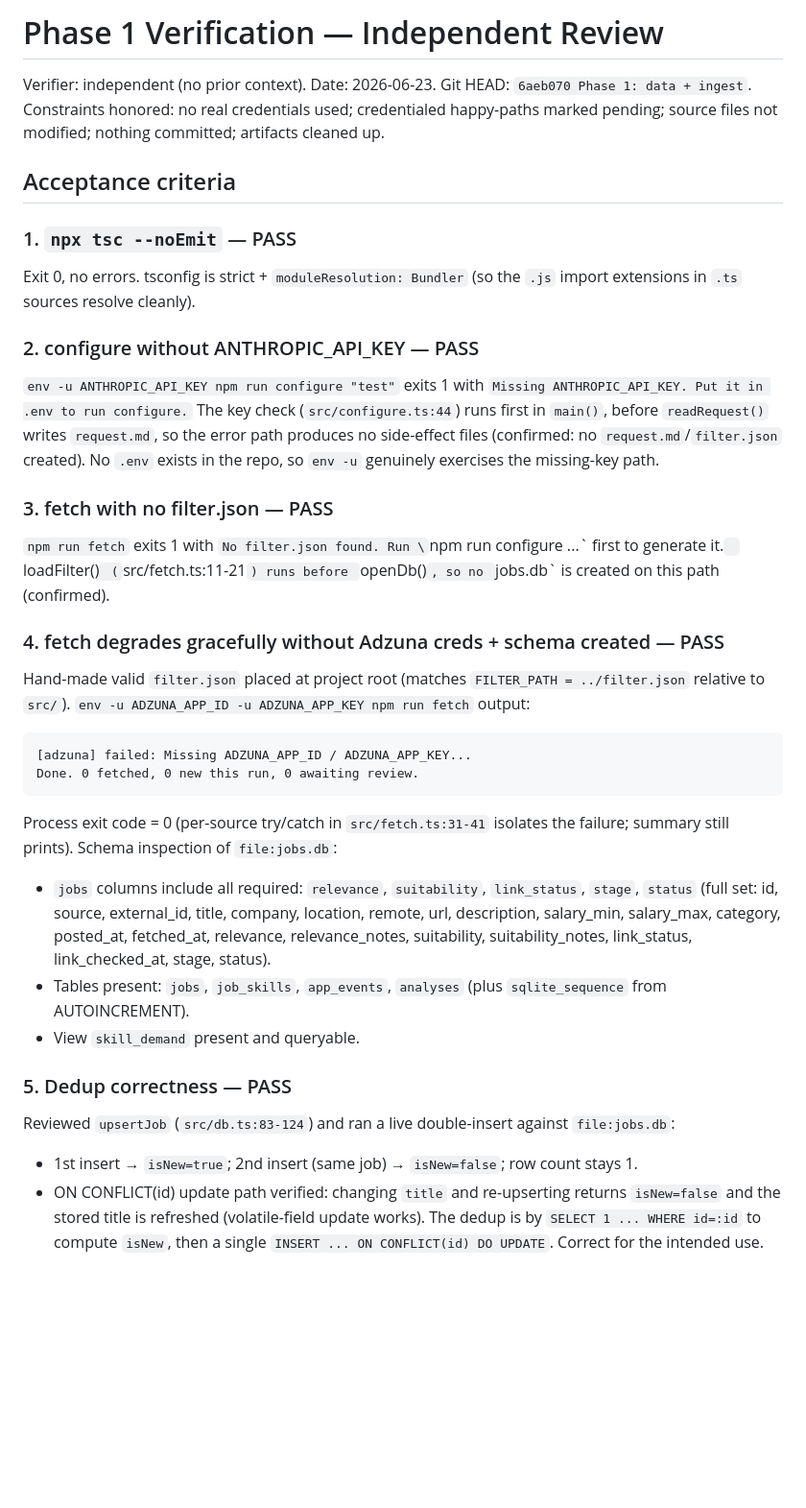
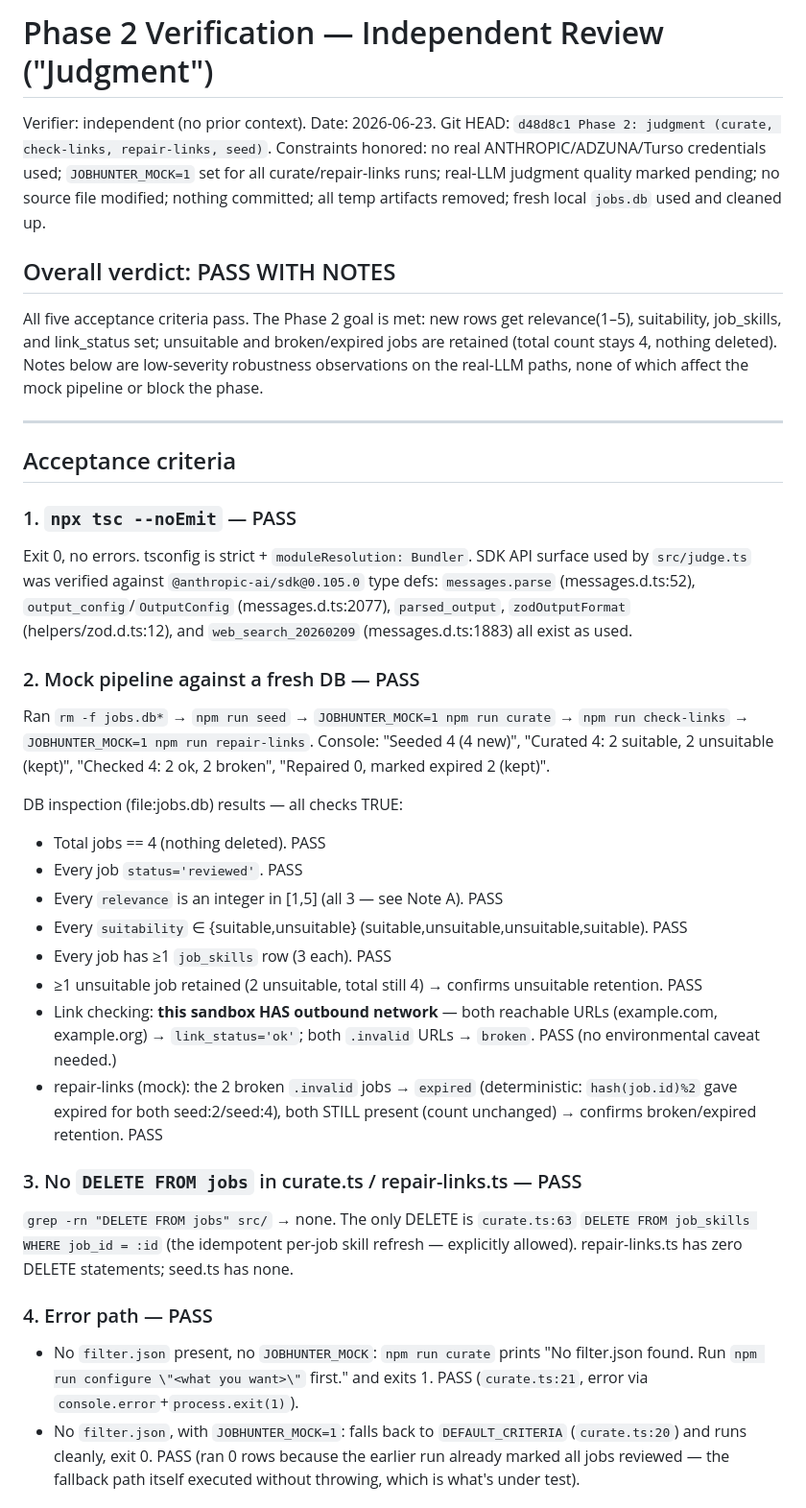
Before and after one commit to pzhiheng/jobhunting, a Markdown page: VERIFY.md, the part around one of its changes. Shown at 96% size. Drawn GitHub-style; blank space fills up the shorter version.

````diff
--- a/VERIFY.md
+++ b/VERIFY.md
@@ -1,37 +1,36 @@
-# Phase 1 Verification — Independent Review
+# Phase 2 Verification — Independent Review ("Judgment")
 
-Verifier: independent (no prior context). Date: 2026-06-23. Git HEAD: `6aeb070 Phase 1: data + ingest`.
-Constraints honored: no real credentials used; credentialed happy-paths marked pending; source files not modified; nothing committed; artifacts cleaned up.
+Verifier: independent (no prior context). Date: 2026-06-23. Git HEAD: `d48d8c1 Phase 2: judgment (curate, check-links, repair-links, seed)`.
+Constraints honored: no real ANTHROPIC/ADZUNA/Turso credentials used; `JOBHUNTER_MOCK=1` set for all curate/repair-links runs; real-LLM judgment quality marked pending; no source file modified; nothing committed; all temp artifacts removed; fresh local `jobs.db` used and cleaned up.
+
+## Overall verdict: PASS WITH NOTES
+
+All five acceptance criteria pass. The Phase 2 goal is met: new rows get relevance(1–5), suitability, job_skills, and link_status set; unsuitable and broken/expired jobs are retained (total count stays 4, nothing deleted). Notes below are low-severity robustness observations on the real-LLM paths, none of which affect the mock pipeline or block the phase.
+
+---
 
 ## Acceptance criteria
 
 ### 1. `npx tsc --noEmit` — PASS
-Exit 0, no errors. tsconfig is strict + `moduleResolution: Bundler` (so the `.js` import extensions in `.ts` sources resolve cleanly).
+Exit 0, no errors. tsconfig is strict + `moduleResolution: Bundler`. SDK API surface used by `src/judge.ts` was verified against `@anthropic-ai/sdk@0.105.0` type defs: `messages.parse` (messages.d.ts:52), `output_config`/`OutputConfig` (messages.d.ts:2077), `parsed_output`, `zodOutputFormat` (helpers/zod.d.ts:12), and `web_search_20260209` (messages.d.ts:1883) all exist as used.
 
-### 2. configure without ANTHROPIC_API_KEY — PASS
-`env -u ANTHROPIC_API_KEY npm run configure "test"` exits 1 with `Missing ANTHROPIC_API_KEY. Put it in .env to run configure.`
-The key check (`src/configure.ts:44`) runs first in `main()`, before `readRequest()` writes `request.md`, so the error path produces no side-effect files (confirmed: no `request.md`/`filter.json` created). No `.env` exists in the repo, so `env -u` genuinely exercises the missing-key path.
+### 2. Mock pipeline against a fresh DB — PASS
+Ran `rm -f jobs.db*` → `npm run seed` → `JOBHUNTER_MOCK=1 npm run curate` → `npm run check-links` → `JOBHUNTER_MOCK=1 npm run repair-links`. Console: "Seeded 4 (4 new)", "Curated 4: 2 suitable, 2 unsuitable (kept)", "Checked 4: 2 ok, 2 broken", "Repaired 0, marked expired 2 (kept)".
 
-### 3. fetch with no filter.json — PASS
-`npm run fetch` exits 1 with `No filter.json found. Run \`npm run configure ...\` first to generate it.`
-`loadFilter()` (`src/fetch.ts:11-21`) runs before `openDb()`, so no `jobs.db` is created on this path (confirmed).
+DB inspection (file:jobs.db) results — all checks TRUE:
+- Total jobs == 4 (nothing deleted). PASS
+- Every job `status='reviewed'`. PASS
+- Every `relevance` is an integer in [1,5] (all 3 — see Note A). PASS
+- Every `suitability` ∈ {suitable,unsuitable} (suitable,unsuitable,unsuitable,suitable). PASS
+- Every job has ≥1 `job_skills` row (3 each). PASS
+- ≥1 unsuitable job retained (2 unsuitable, total still 4) → confirms unsuitable retention. PASS
+- Link checking: **this sandbox HAS outbound network** — both reachable URLs (example.com, example.org) → `link_status='ok'`; both `.invalid` URLs → `broken`. PASS (no environmental caveat needed.)
+- repair-links (mock): the 2 broken `.invalid` jobs → `expired` (deterministic: `hash(job.id)%2` gave expired for both seed:2/seed:4), both STILL present (count unchanged) → confirms broken/expired retention. PASS
 
-### 4. fetch degrades gracefully without Adzuna creds + schema created — PASS
-Hand-made valid `filter.json` placed at project root (matches `FILTER_PATH = ../filter.json` relative to `src/`).
-`env -u ADZUNA_APP_ID -u ADZUNA_APP_KEY npm run fetch` output:
-```
-[adzuna] failed: Missing ADZUNA_APP_ID / ADZUNA_APP_KEY...
-Done. 0 fetched, 0 new this run, 0 awaiting review.
-```
-Process exit code = 0 (per-source try/catch in `src/fetch.ts:31-41` isolates the failure; summary still prints).
-Schema inspection of `file:jobs.db`:
-- `jobs` columns include all required: `relevance`, `suitability`, `link_status`, `stage`, `status` (full set: id, source, external_id, title, company, location, remote, url, description, salary_min, salary_max, category, posted_at, fetched_at, relevance, relevance_notes, suitability, suitability_notes, link_status, link_checked_at, stage, status).
-- Tables present: `jobs`, `job_skills`, `app_events`, `analyses` (plus `sqlite_sequence` from AUTOINCREMENT).
-- View `skill_demand` present and queryable.
+### 3. No `DELETE FROM jobs` in curate.ts / repair-links.ts — PASS
+`grep -rn "DELETE FROM jobs" src/` → none. The only DELETE is `curate.ts:63` `DELETE FROM job_skills WHERE job_id = :id` (the idempotent per-job skill refresh — explicitly allowed). repair-links.ts has zero DELETE statements; seed.ts has none.
 
-### 5. Dedup correctness — PASS
-Reviewed `upsertJob` (`src/db.ts:83-124`) and ran a live double-insert against `file:jobs.db`:
-- 1st insert → `isNew=true`; 2nd insert (same job) → `isNew=false`; row count stays 1.
-- ON CONFLICT(id) update path verified: changing `title` and re-upserting returns `isNew=false` and the stored title is refreshed (volatile-field update works).
-The dedup is by `SELECT 1 ... WHERE id=:id` to compute `isNew`, then a single `INSERT ... ON CONFLICT(id) DO UPDATE`. Correct for the intended use.
+### 4. Error path — PASS
+- No `filter.json` present, no `JOBHUNTER_MOCK`: `npm run curate` prints "No filter.json found. Run `npm run configure \"<what you want>\"` first." and exits 1. PASS (`curate.ts:21`, error via `console.error`+`process.exit(1)`).
+- No `filter.json`, with `JOBHUNTER_MOCK=1`: falls back to `DEFAULT_CRITERIA` (`curate.ts:20`) and runs cleanly, exit 0. PASS (ran 0 rows because the earlier run already marked all jobs reviewed — the fallback path itself executed without throwing, which is what's under test).
 
````
Also changed, not shown: other parts of VERIFY.md (+16 -14 lines), PROGRESS.md (+9 -3 lines).
